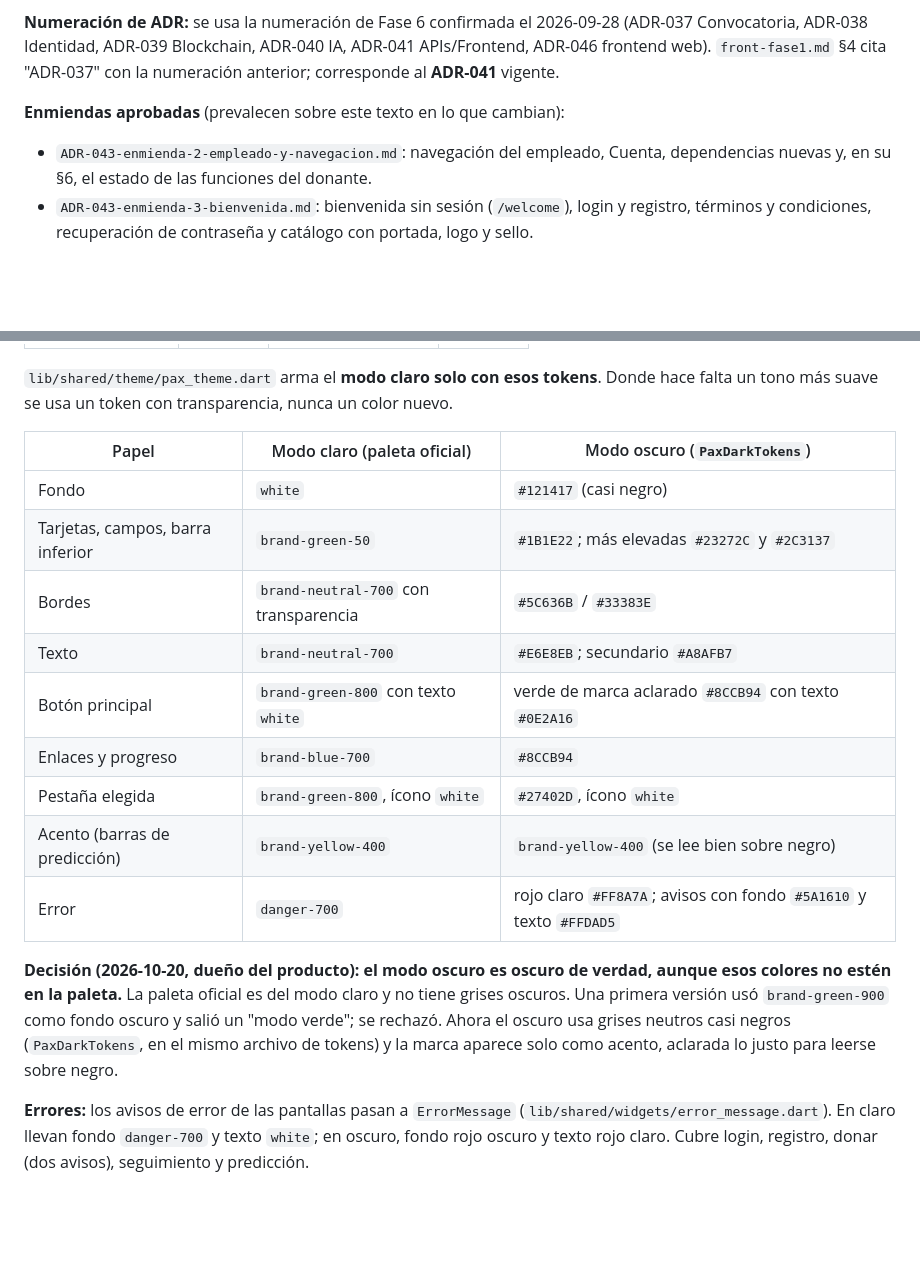
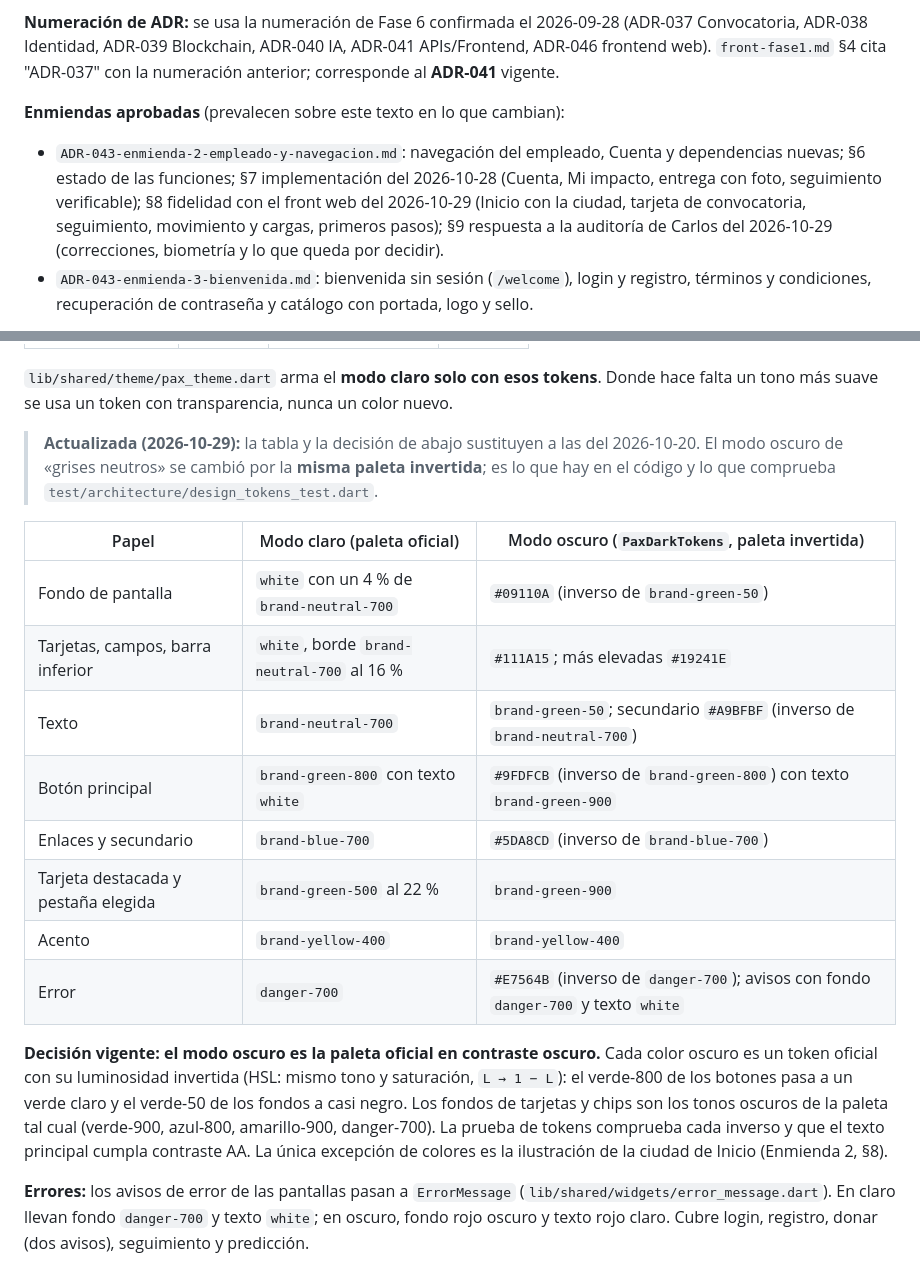
Before and after one commit to Toffy22Cj/PaxFide_Mv, a Markdown page: ADR-043-frontend-movil-paxfide-mobile.md, 2 parts joined by grey strips. Rendered like a GitHub page; blank space fills up the shorter version.

Commit message:
docs(adr-043): índice de la Enmienda 2 hasta la §9, modo oscuro al día y biometría de la §7 superada
La tabla del modo oscuro describía los grises neutros del 2026-10-20; desde 515ba15 es la paleta
invertida, que es lo que hay en el código y comprueba design_tokens_test.

Co-Authored-By: Claude Opus 5.5 <noreply@anthropic.com>
Claude-Session: https://claude.ai/code/session_016VScaMeEQ6zJY1vZtV536W

```diff
--- a/ADR-043-frontend-movil-paxfide-mobile.md
+++ b/ADR-043-frontend-movil-paxfide-mobile.md
@@ -11,7 +11,7 @@
 **Numeración de ADR:** se usa la numeración de Fase 6 confirmada el 2026-09-28 (ADR-037 Convocatoria, ADR-038 Identidad, ADR-039 Blockchain, ADR-040 IA, ADR-041 APIs/Frontend, ADR-046 frontend web). `front-fase1.md` §4 cita "ADR-037" con la numeración anterior; corresponde al **ADR-041** vigente.
 
 **Enmiendas aprobadas** (prevalecen sobre este texto en lo que cambian):
-- `ADR-043-enmienda-2-empleado-y-navegacion.md`: navegación del empleado, Cuenta, dependencias nuevas y, en su §6, el estado de las funciones del donante.
+- `ADR-043-enmienda-2-empleado-y-navegacion.md`: navegación del empleado, Cuenta y dependencias nuevas; §6 estado de las funciones; §7 implementación del 2026-10-28 (Cuenta, Mi impacto, entrega con foto, seguimiento verificable); §8 fidelidad con el front web del 2026-10-29 (Inicio con la ciudad, tarjeta de convocatoria, seguimiento, movimiento y cargas, primeros pasos); §9 respuesta a la auditoría de Carlos del 2026-10-29 (correcciones, biometría y lo que queda por decidir).
 - `ADR-043-enmienda-3-bienvenida.md`: bienvenida sin sesión (`/welcome`), login y registro, términos y condiciones, recuperación de contraseña y catálogo con portada, logo y sello.
 
 **Relacionados:** `front-fase1.md`, `ADR-046-frontend-web-paxfide-web.md`, `claude/front-fase2.md`, `hallazgos-front-fase2.md`, `api-contract-matrix.md`, `identity-resumen.md`, `golden-path.md`, `reglas-equipo-y-agentes.md`.
@@ -335,19 +335,22 @@ Pedido por el dueño del producto. Se hace en `develop-Vprueba`, creada desde `d
 
 `lib/shared/theme/pax_theme.dart` arma el **modo claro solo con esos tokens**. Donde hace falta un tono más suave se usa un token con transparencia, nunca un color nuevo.
 
-| Papel | Modo claro (paleta oficial) | Modo oscuro (`PaxDarkTokens`) |
+> **Actualizada (2026-10-29):** la tabla y la decisión de abajo sustituyen a las del 2026-10-20. El modo oscuro de
+> «grises neutros» se cambió por la **misma paleta invertida**; es lo que hay en el código y lo que comprueba
+> `test/architecture/design_tokens_test.dart`.
+
+| Papel | Modo claro (paleta oficial) | Modo oscuro (`PaxDarkTokens`, paleta invertida) |
 |---|---|---|
-| Fondo | `white` | `#121417` (casi negro) |
-| Tarjetas, campos, barra inferior | `brand-green-50` | `#1B1E22`; más elevadas `#23272C` y `#2C3137` |
-| Bordes | `brand-neutral-700` con transparencia | `#5C636B` / `#33383E` |
-| Texto | `brand-neutral-700` | `#E6E8EB`; secundario `#A8AFB7` |
-| Botón principal | `brand-green-800` con texto `white` | verde de marca aclarado `#8CCB94` con texto `#0E2A16` |
-| Enlaces y progreso | `brand-blue-700` | `#8CCB94` |
-| Pestaña elegida | `brand-green-800`, ícono `white` | `#27402D`, ícono `white` |
-| Acento (barras de predicción) | `brand-yellow-400` | `brand-yellow-400` (se lee bien sobre negro) |
-| Error | `danger-700` | rojo claro `#FF8A7A`; avisos con fondo `#5A1610` y texto `#FFDAD5` |
+| Fondo de pantalla | `white` con un 4 % de `brand-neutral-700` | `#09110A` (inverso de `brand-green-50`) |
+| Tarjetas, campos, barra inferior | `white`, borde `brand-neutral-700` al 16 % | `#111A15`; más elevadas `#19241E` |
+| Texto | `brand-neutral-700` | `brand-green-50`; secundario `#A9BFBF` (inverso de `brand-neutral-700`) |
+| Botón principal | `brand-green-800` con texto `white` | `#9FDFCB` (inverso de `brand-green-800`) con texto `brand-green-900` |
+| Enlaces y secundario | `brand-blue-700` | `#5DA8CD` (inverso de `brand-blue-700`) |
+| Tarjeta destacada y pestaña elegida | `brand-green-500` al 22 % | `brand-green-900` |
+| Acento | `brand-yellow-400` | `brand-yellow-400` |
+| Error | `danger-700` | `#E7564B` (inverso de `danger-700`); avisos con fondo `danger-700` y texto `white` |
 
-**Decisión (2026-10-20, dueño del producto): el modo oscuro es oscuro de verdad, aunque esos colores no estén en la paleta.** La paleta oficial es del modo claro y no tiene grises oscuros. Una primera versión usó `brand-green-900` como fondo oscuro y salió un "modo verde"; se rechazó. Ahora el oscuro usa grises neutros casi negros (`PaxDarkTokens`, en el mismo archivo de tokens) y la marca aparece solo como acento, aclarada lo justo para leerse sobre negro.
+**Decisión vigente: el modo oscuro es la paleta oficial en contraste oscuro.** Cada color oscuro es un token oficial con su luminosidad invertida (HSL: mismo tono y saturación, `L → 1 − L`): el verde-800 de los botones pasa a un verde claro y el verde-50 de los fondos a casi negro. Los fondos de tarjetas y chips son los tonos oscuros de la paleta tal cual (verde-900, azul-800, amarillo-900, danger-700). La prueba de tokens comprueba cada inverso y que el texto principal cumpla contraste AA. La única excepción de colores es la ilustración de la ciudad de Inicio (Enmienda 2, §8).
 
 **Errores:** los avisos de error de las pantallas pasan a `ErrorMessage` (`lib/shared/widgets/error_message.dart`). En claro llevan fondo `danger-700` y texto `white`; en oscuro, fondo rojo oscuro y texto rojo claro. Cubre login, registro, donar (dos avisos), seguimiento y predicción.
 
```
Also changed, not shown: ADR-043-enmienda-2-empleado-y-navegacion.md (+1 -1 lines).
